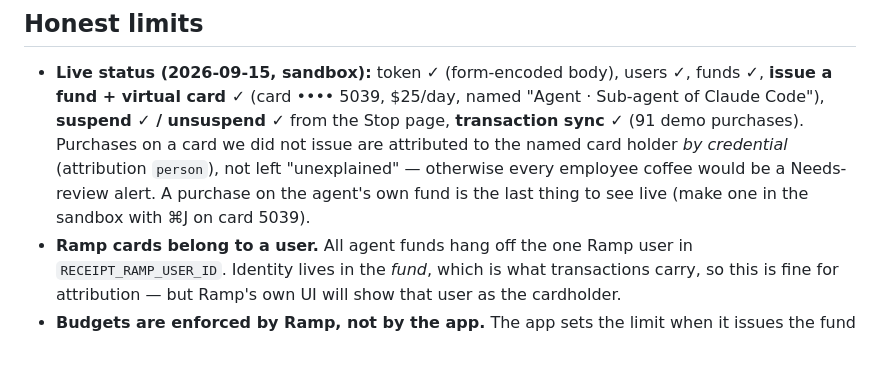
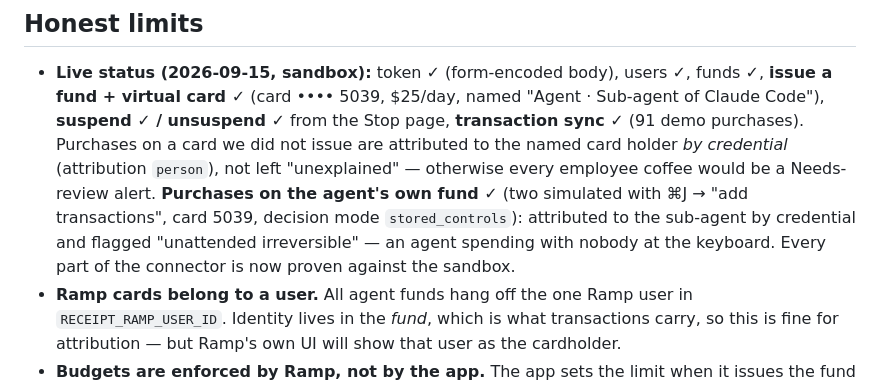
Before and after one commit to pseudomascot/agent-receipt, a Markdown page: docs/RAMP.md, the part around the change. Rendered like a GitHub page; blank space fills up the shorter version.

```diff
--- a/docs/RAMP.md
+++ b/docs/RAMP.md
@@ -81,8 +81,11 @@ minutes it appears on the receipt.
   Stop page, **transaction sync ✓** (91 demo purchases). Purchases on a card we
   did not issue are attributed to the named card holder *by credential*
   (attribution `person`), not left "unexplained" — otherwise every employee
-  coffee would be a Needs-review alert. A purchase on the agent's own fund is
-  the last thing to see live (make one in the sandbox with ⌘J on card 5039).
+  coffee would be a Needs-review alert. **Purchases on the agent's own fund ✓**
+  (two simulated with ⌘J → "add transactions", card 5039, decision mode
+  `stored_controls`): attributed to the sub-agent by credential and flagged
+  "unattended irreversible" — an agent spending with nobody at the keyboard.
+  Every part of the connector is now proven against the sandbox.
 - **Ramp cards belong to a user.** All agent funds hang off the one Ramp user
   in `RECEIPT_RAMP_USER_ID`. Identity lives in the *fund*, which is what
   transactions carry, so this is fine for attribution — but Ramp's own UI will
```
Also changed, not shown: PROGRESS.md (+2 -0 lines).
